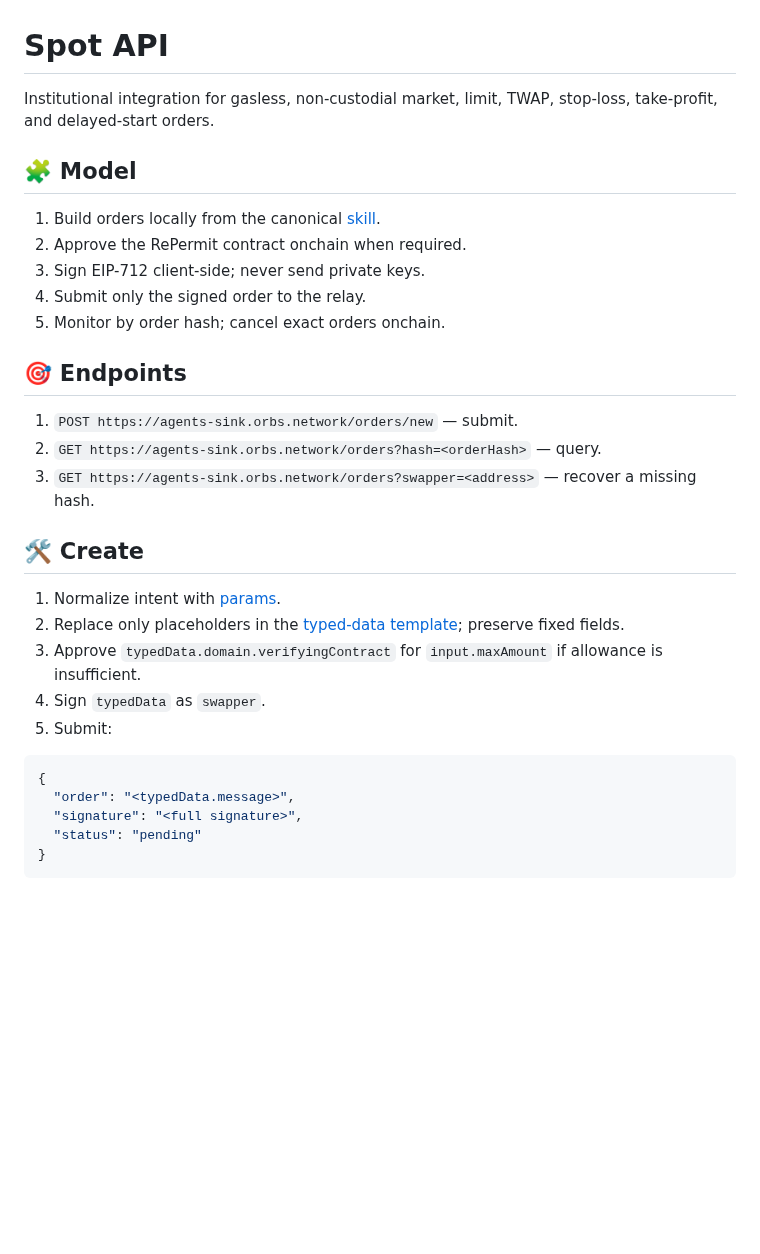
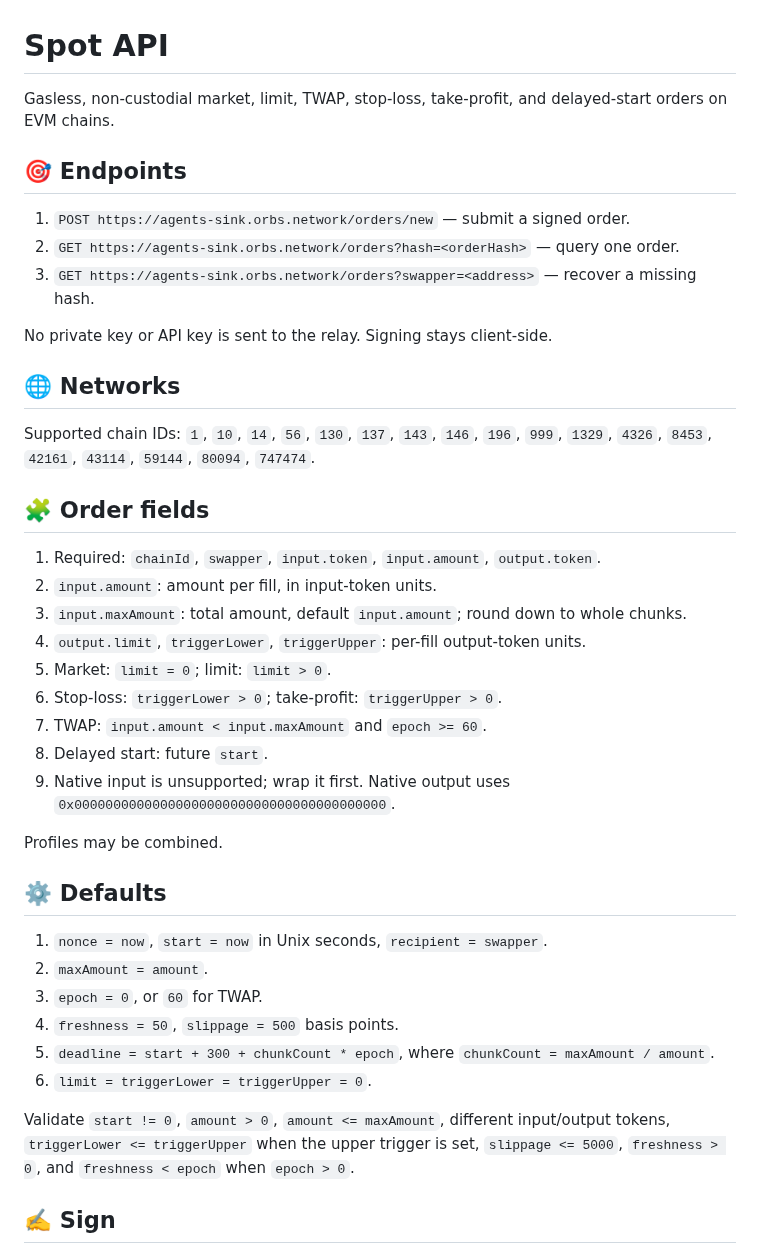
Before and after one commit to orbs-network/spot, a Markdown page: API.md, the part around one of its changes. GitHub-like rendering; blank space fills up the shorter version.

````diff
--- a/API.md
+++ b/API.md
@@ -1,32 +1,43 @@
 # Spot API
 
-Institutional integration for gasless, non-custodial market, limit, TWAP, stop-loss, take-profit, and delayed-start orders.
-
-## 🧩 Model
-
-1. Build orders locally from the canonical [skill](skill/SKILL.md).
-2. Approve the RePermit contract onchain when required.
-3. Sign EIP-712 client-side; never send private keys.
-4. Submit only the signed order to the relay.
-5. Monitor by order hash; cancel exact orders onchain.
+Gasless, non-custodial market, limit, TWAP, stop-loss, take-profit, and delayed-start orders on EVM chains.
 
 ## 🎯 Endpoints
 
-1. `POST https://agents-sink.orbs.network/orders/new` — submit.
-2. `GET https://agents-sink.orbs.network/orders?hash=<orderHash>` — query.
+1. `POST https://agents-sink.orbs.network/orders/new` — submit a signed order.
+2. `GET https://agents-sink.orbs.network/orders?hash=<orderHash>` — query one order.
 3. `GET https://agents-sink.orbs.network/orders?swapper=<address>` — recover a missing hash.
 
-## 🛠️ Create
+No private key or API key is sent to the relay. Signing stays client-side.
 
-1. Normalize intent with [params](skill/references/params.md).
-2. Replace only placeholders in the [typed-data template](skill/assets/repermit.template.json); preserve fixed fields.
-3. Approve `typedData.domain.verifyingContract` for `input.maxAmount` if allowance is insufficient.
-4. Sign `typedData` as `swapper`.
-5. Submit:
+## 🌐 Networks
 
-```json
-{
-  "order": "<typedData.message>",
-  "signature": "<full signature>",
-  "status": "pending"
-}
+Supported chain IDs: `1`, `10`, `14`, `56`, `130`, `137`, `143`, `146`, `196`, `999`, `1329`, `4326`, `8453`, `42161`, `43114`, `59144`, `80094`, `747474`.
+
+## 🧩 Order fields
+
+1. Required: `chainId`, `swapper`, `input.token`, `input.amount`, `output.token`.
+2. `input.amount`: amount per fill, in input-token units.
+3. `input.maxAmount`: total amount, default `input.amount`; round down to whole chunks.
+4. `output.limit`, `triggerLower`, `triggerUpper`: per-fill output-token units.
+5. Market: `limit = 0`; limit: `limit > 0`.
+6. Stop-loss: `triggerLower > 0`; take-profit: `triggerUpper > 0`.
+7. TWAP: `input.amount < input.maxAmount` and `epoch >= 60`.
+8. Delayed start: future `start`.
+9. Native input is unsupported; wrap it first. Native output uses `0x0000000000000000000000000000000000000000`.
+
+Profiles may be combined.
+
+## ⚙️ Defaults
+
+1. `nonce = now`, `start = now` in Unix seconds, `recipient = swapper`.
+2. `maxAmount = amount`.
+3. `epoch = 0`, or `60` for TWAP.
+4. `freshness = 50`, `slippage = 500` basis points.
+5. `deadline = start + 300 + chunkCount * epoch`, where `chunkCount = maxAmount / amount`.
+6. `limit = triggerLower = triggerUpper = 0`.
+
+Validate `start != 0`, `amount > 0`, `amount <= maxAmount`, different input/output tokens, `triggerLower <= triggerUpper` when the upper trigger is set, `slippage <= 5000`, `freshness > 0`, and `freshness < epoch` when `epoch > 0`.
+
+## ✍️ Sign
+
````
Also changed, not shown: other parts of API.md (+119 -36 lines).
